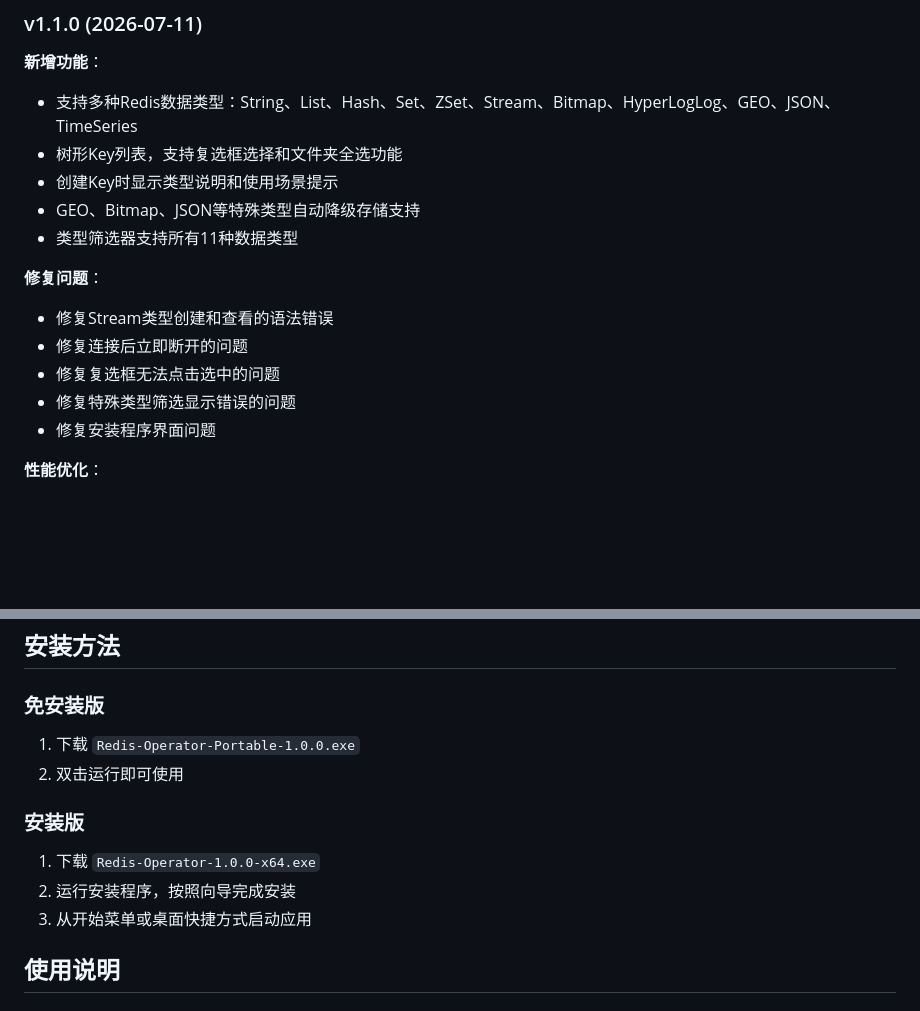
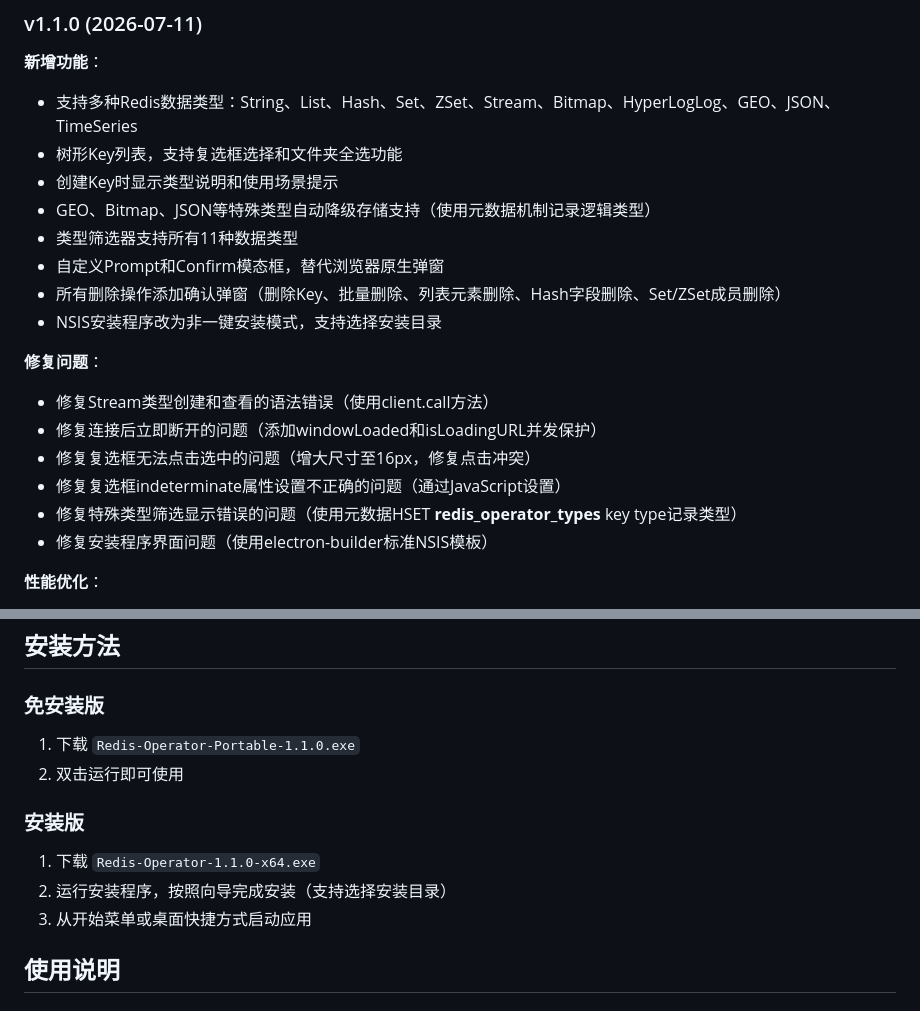
Before and after one commit to joyafa/RedisOperatorTool, a Markdown page: README.md, 2 parts joined by grey strips. Drawn GitHub-style; blank space fills up the shorter version.

```diff
--- a/README.md
+++ b/README.md
@@ -10,15 +10,19 @@
 - 支持多种Redis数据类型：String、List、Hash、Set、ZSet、Stream、Bitmap、HyperLogLog、GEO、JSON、TimeSeries
 - 树形Key列表，支持复选框选择和文件夹全选功能
 - 创建Key时显示类型说明和使用场景提示
-- GEO、Bitmap、JSON等特殊类型自动降级存储支持
+- GEO、Bitmap、JSON等特殊类型自动降级存储支持（使用元数据机制记录逻辑类型）
 - 类型筛选器支持所有11种数据类型
+- 自定义Prompt和Confirm模态框，替代浏览器原生弹窗
+- 所有删除操作添加确认弹窗（删除Key、批量删除、列表元素删除、Hash字段删除、Set/ZSet成员删除）
+- NSIS安装程序改为非一键安装模式，支持选择安装目录
 
 **修复问题**：
-- 修复Stream类型创建和查看的语法错误
-- 修复连接后立即断开的问题
-- 修复复选框无法点击选中的问题
-- 修复特殊类型筛选显示错误的问题
-- 修复安装程序界面问题
+- 修复Stream类型创建和查看的语法错误（使用client.call方法）
+- 修复连接后立即断开的问题（添加windowLoaded和isLoadingURL并发保护）
+- 修复复选框无法点击选中的问题（增大尺寸至16px，修复点击冲突）
+- 修复复选框indeterminate属性设置不正确的问题（通过JavaScript设置）
+- 修复特殊类型筛选显示错误的问题（使用元数据HSET __redis_operator_types__ key type记录类型）
+- 修复安装程序界面问题（使用electron-builder标准NSIS模板）
 
 **性能优化**：
 - 使用SCAN命令分页获取Key，避免阻塞生产环境
@@ -50,13 +54,13 @@
 
 ### 免安装版
 
-1. 下载 `Redis-Operator-Portable-1.0.0.exe`
+1. 下载 `Redis-Operator-Portable-1.1.0.exe`
 2. 双击运行即可使用
 
 ### 安装版
 
-1. 下载 `Redis-Operator-1.0.0-x64.exe`
-2. 运行安装程序，按照向导完成安装
+1. 下载 `Redis-Operator-1.1.0-x64.exe`
+2. 运行安装程序，按照向导完成安装（支持选择安装目录）
 3. 从开始菜单或桌面快捷方式启动应用
 
 ## 使用说明
```
Also changed, not shown: other parts of README.md (+38 -11 lines).
